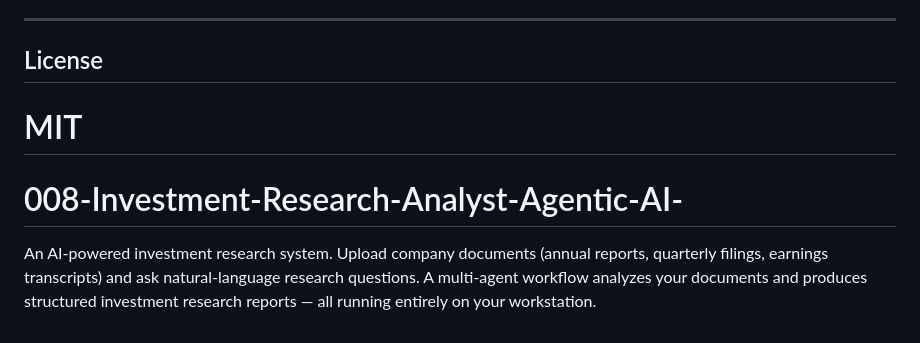
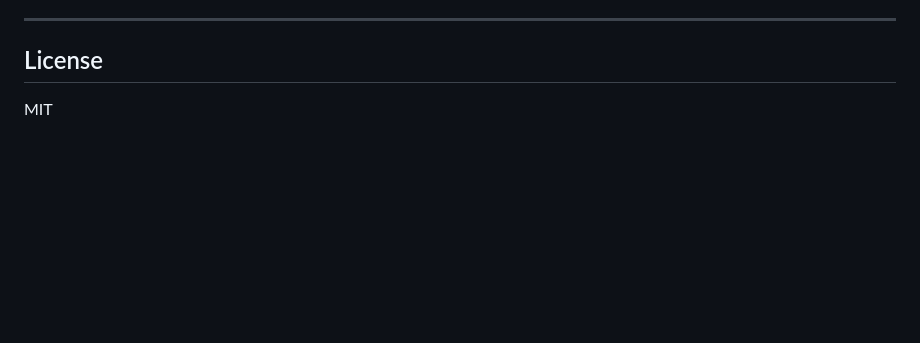
Before and after one commit to pravinpardeshi/008_Investment_Research_Analyst_Agentic_AI_Solution, a Markdown page: README.md, the part around the change. GitHub-like rendering; blank space fills up the shorter version.

Commit message:
Clean up README by removing license and description
Removed license section and project description from README.

```diff
--- a/README.md
+++ b/README.md
@@ -497,8 +497,4 @@ DATABASE_URL=sqlite:///:memory: PYTHONPATH=$PWD python3 -m pytest tests/ -v
 ---
 
 ## License
-
 MIT
-=======
-# 008-Investment-Research-Analyst-Agentic-AI-
-An AI-powered investment research system. Upload company documents (annual reports, quarterly filings, earnings transcripts) and ask natural-language research questions. A multi-agent workflow analyzes your documents and produces structured investment research reports — all running entirely on your workstation.
```
